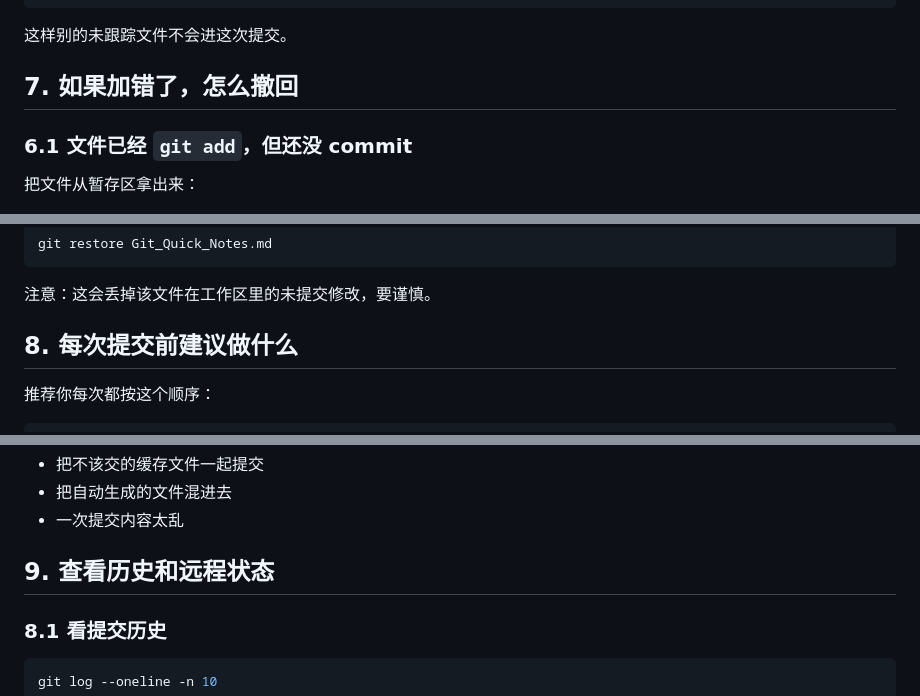
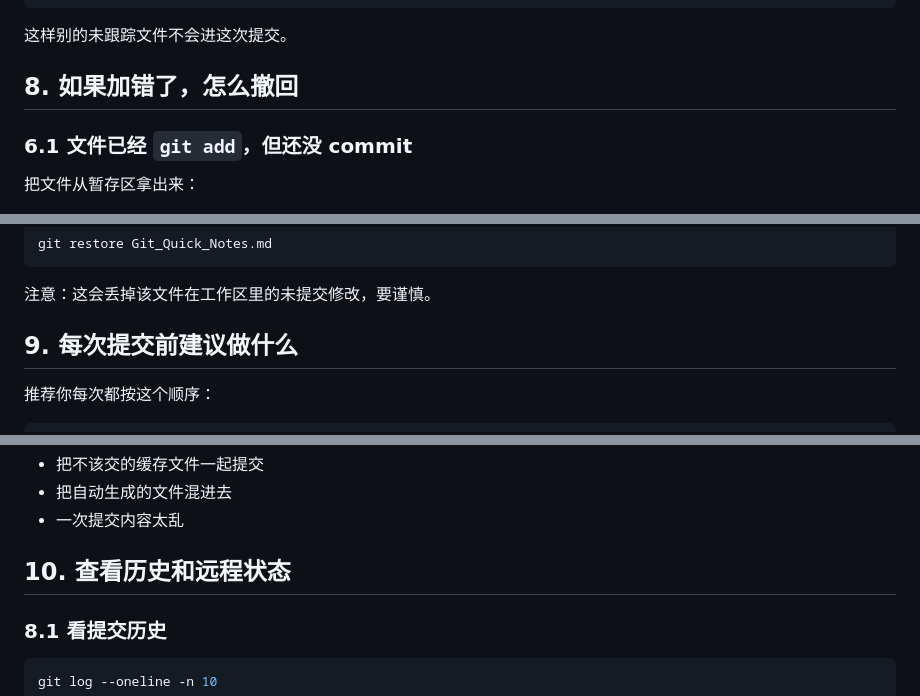
Before and after one commit to LijiayuDeng/BIOL3207, a Markdown page: Git_Quick_Notes.md, 3 parts joined by grey strips. GitHub-like rendering.

```diff
--- a/Git_Quick_Notes.md
+++ b/Git_Quick_Notes.md
@@ -367,7 +394,7 @@ git commit -m "Add Git notes"
 
 这样别的未跟踪文件不会进这次提交。
 
-## 7. 如果加错了，怎么撤回
+## 8. 如果加错了，怎么撤回
 
 ### 6.1 文件已经 `git add`，但还没 commit
 
@@ -405,7 +432,7 @@ git restore Git_Quick_Notes.md
 
 注意：这会丢掉该文件在工作区里的未提交修改，要谨慎。
 
-## 8. 每次提交前建议做什么
+## 9. 每次提交前建议做什么
 
 推荐你每次都按这个顺序：
 
@@ -423,7 +450,7 @@ git push
 - 把自动生成的文件混进去
 - 一次提交内容太乱
 
-## 9. 查看历史和远程状态
+## 10. 查看历史和远程状态
 
 ### 8.1 看提交历史
 
```
Also changed, not shown: other parts of Git_Quick_Notes.md (+31 -4 lines).
